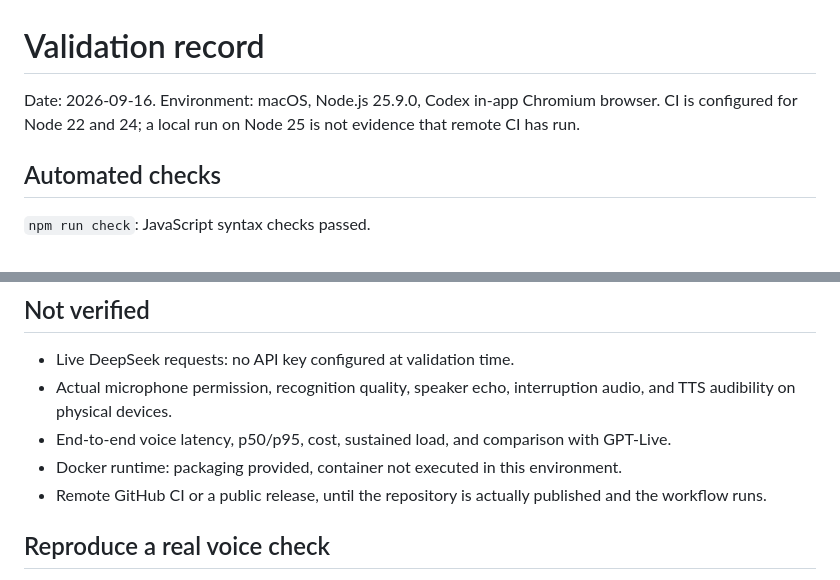
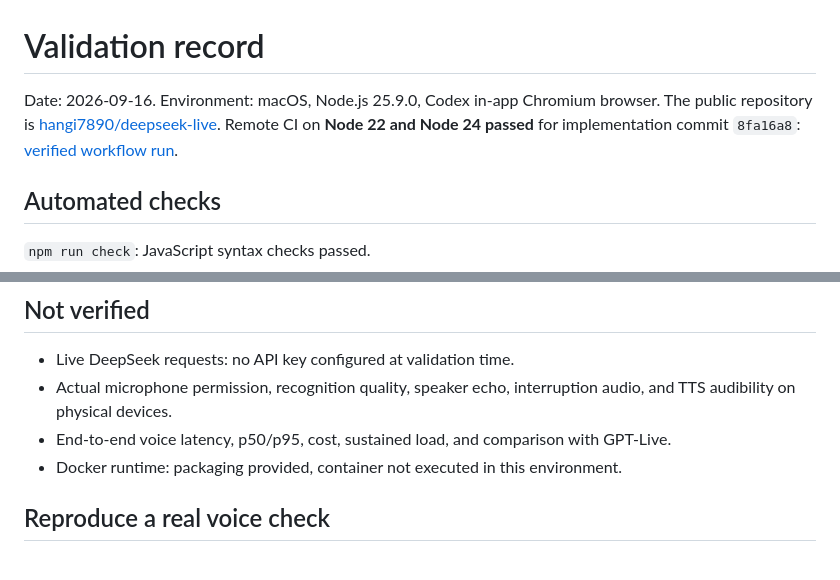
Before and after one commit to hangi7890/deepseek-live, a Markdown page: docs/VALIDATION.md, 2 parts joined by grey strips. Drawn GitHub-style.

```diff
--- a/docs/VALIDATION.md
+++ b/docs/VALIDATION.md
@@ -1,6 +1,6 @@
 # Validation record
 
-Date: 2026-09-16. Environment: macOS, Node.js 25.9.0, Codex in-app Chromium browser. CI is configured for Node 22 and 24; a local run on Node 25 is not evidence that remote CI has run.
+Date: 2026-09-16. Environment: macOS, Node.js 25.9.0, Codex in-app Chromium browser. The public repository is [hangi7890/deepseek-live](https://github.com/hangi7890/deepseek-live). Remote CI on **Node 22 and Node 24 passed** for implementation commit `8fa16a8`: [verified workflow run](https://github.com/hangi7890/deepseek-live/actions/runs/35088349352).
 
 ## Automated checks
 
@@ -40,7 +40,6 @@ An attempted 390px browser viewport override did not apply in this browser envir
 - Actual microphone permission, recognition quality, speaker echo, interruption audio, and TTS audibility on physical devices.
 - End-to-end voice latency, p50/p95, cost, sustained load, and comparison with GPT-Live.
 - Docker runtime: packaging provided, container not executed in this environment.
-- Remote GitHub CI or a public release, until the repository is actually published and the workflow runs.
 
 ## Reproduce a real voice check
 
```
Also changed, not shown: README.ko.md (+1 -1 lines), README.md (+2 -1 lines).
